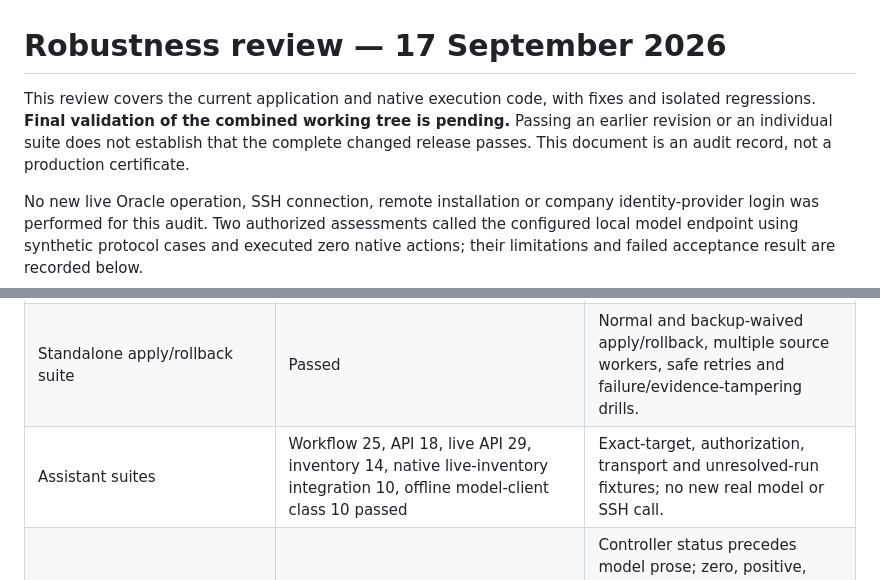
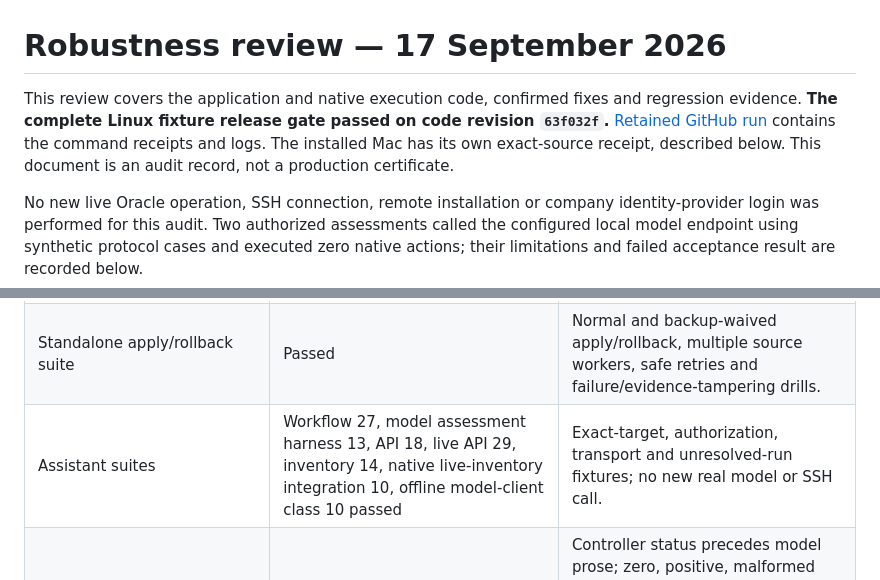
Before and after one commit to akhilreddy-oracle/oracle-Patching, a Markdown page: docs/ROBUSTNESS_REVIEW.md, 2 parts joined by grey strips. Rendered like a GitHub page.

```diff
--- a/docs/ROBUSTNESS_REVIEW.md
+++ b/docs/ROBUSTNESS_REVIEW.md
@@ -1,10 +1,11 @@
 # Robustness review — 17 September 2026
 
-This review covers the current application and native execution code, with fixes
-and isolated regressions. **Final validation of the combined working tree is
-pending.** Passing an earlier revision or an individual suite does not establish
-that the complete changed release passes. This document is an audit record, not
-a production certificate.
+This review covers the application and native execution code, confirmed fixes
+and regression evidence. **The complete Linux fixture release gate passed on
+code revision `63f032f`.** [Retained GitHub run](https://github.com/akhilreddy-oracle/oracle-Patching/actions/runs/35209437448)
+contains the command receipts and logs. The installed Mac has its own exact-source
+receipt, described below. This document is an audit record, not a production
+certificate.
 
 No new live Oracle operation, SSH connection, remote installation or company
 identity-provider login was performed for this audit. Two authorized assessments
@@ -95,7 +97,7 @@ test count. The final release runner must revalidate the combined snapshot.
 | `lock_recovery.py`; `extjob_provenance.py` tests | 40 and 15 passed | Temporary files, process fixtures and mocked Oracle commands, including FIFO substitution and an expiring window. |
 | Backup, artifact and controller shell suites | `recovery_prepare`, `artifact_stage`, `patch_plan`, `shell_fail_open_regressions`, `compatibility_reconcile` passed | Complete fixture workflows and rejection paths. Recovery preparation also ran 10 capacity tests. |
 | Standalone apply/rollback suite | Passed | Normal and backup-waived apply/rollback, multiple source workers, safe retries and failure/evidence-tampering drills. |
-| Assistant suites | Workflow 25, API 18, live API 29, inventory 14, native live-inventory integration 10, offline model-client class 10 passed | Exact-target, authorization, transport and unresolved-run fixtures; no new real model or SSH call. |
+| Assistant suites | Workflow 27, model assessment harness 13, API 18, live API 29, inventory 14, native live-inventory integration 10, offline model-client class 10 passed | Exact-target, authorization, transport and unresolved-run fixtures; no new real model or SSH call. |
 | Assistant receipt UI | 19 chat frontend tests and 12 targeted Chromium cases passed | Controller status precedes model prose; zero, positive, malformed and historical receipts, reload, role restrictions and explicit confirmation. Browser cases use API fixtures and overlap earlier targeted coverage. |
 | Real model protocol assessment | **Failed: 5 of 6**, improved from 0 of 6 after protocol clarification | Same configured local endpoint; zero native actions. Scope-refusal exact-object compliance remains unresolved; this is not a safety or production certificate. |
 | Transport and diagnostics | Plan transport 10, remote transport 13, lock control 19, provenance control 19, execution console 13 passed | Simulated host transport and temporary evidence. |
```
Also changed, not shown: other parts of docs/ROBUSTNESS_REVIEW.md (+22 -13 lines).
